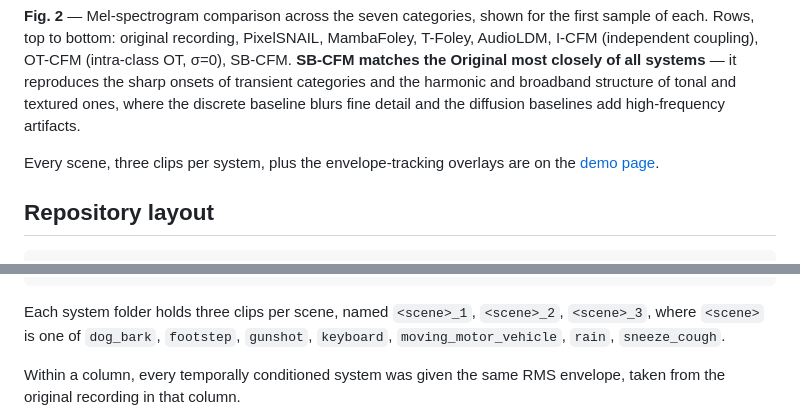
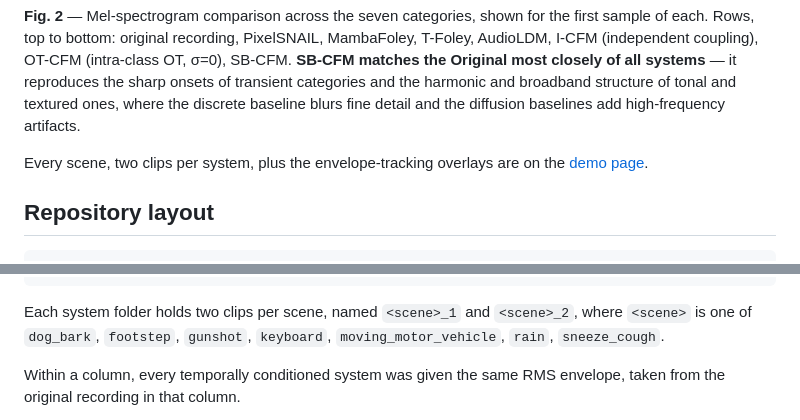
Before and after one commit to jjj33325/sbcfm-demo, a Markdown page: README.md, 2 parts joined by grey strips. Rendered like a GitHub page.

````diff
--- a/README.md
+++ b/README.md
@@ -121,7 +121,7 @@ closely of all systems** — it reproduces the sharp onsets of transient categor
 and broadband structure of tonal and textured ones, where the discrete baseline blurs fine detail
 and the diffusion baselines add high-frequency artifacts.
 
-Every scene, three clips per system, plus the envelope-tracking overlays are on the
+Every scene, two clips per system, plus the envelope-tracking overlays are on the
 [demo page](https://jjj33325.github.io/sbcfm-demo).
 
 ## Repository layout
@@ -143,8 +143,8 @@ audio/                      4 s, 22.05 kHz, systems compared as published (see n
   sbcfm/                    ours, σ=0.2, deterministic ODE
 ```
 
-Each system folder holds three clips per scene, named `<scene>_1`, `<scene>_2`, `<scene>_3`, where
-`<scene>` is one of `dog_bark`, `footstep`, `gunshot`, `keyboard`, `moving_motor_vehicle`, `rain`,
+Each system folder holds two clips per scene, named `<scene>_1` and `<scene>_2`, where `<scene>`
+is one of `dog_bark`, `footstep`, `gunshot`, `keyboard`, `moving_motor_vehicle`, `rain`,
 `sneeze_cough`.
 
 Within a column, every temporally conditioned system was given the same RMS envelope, taken from
````
